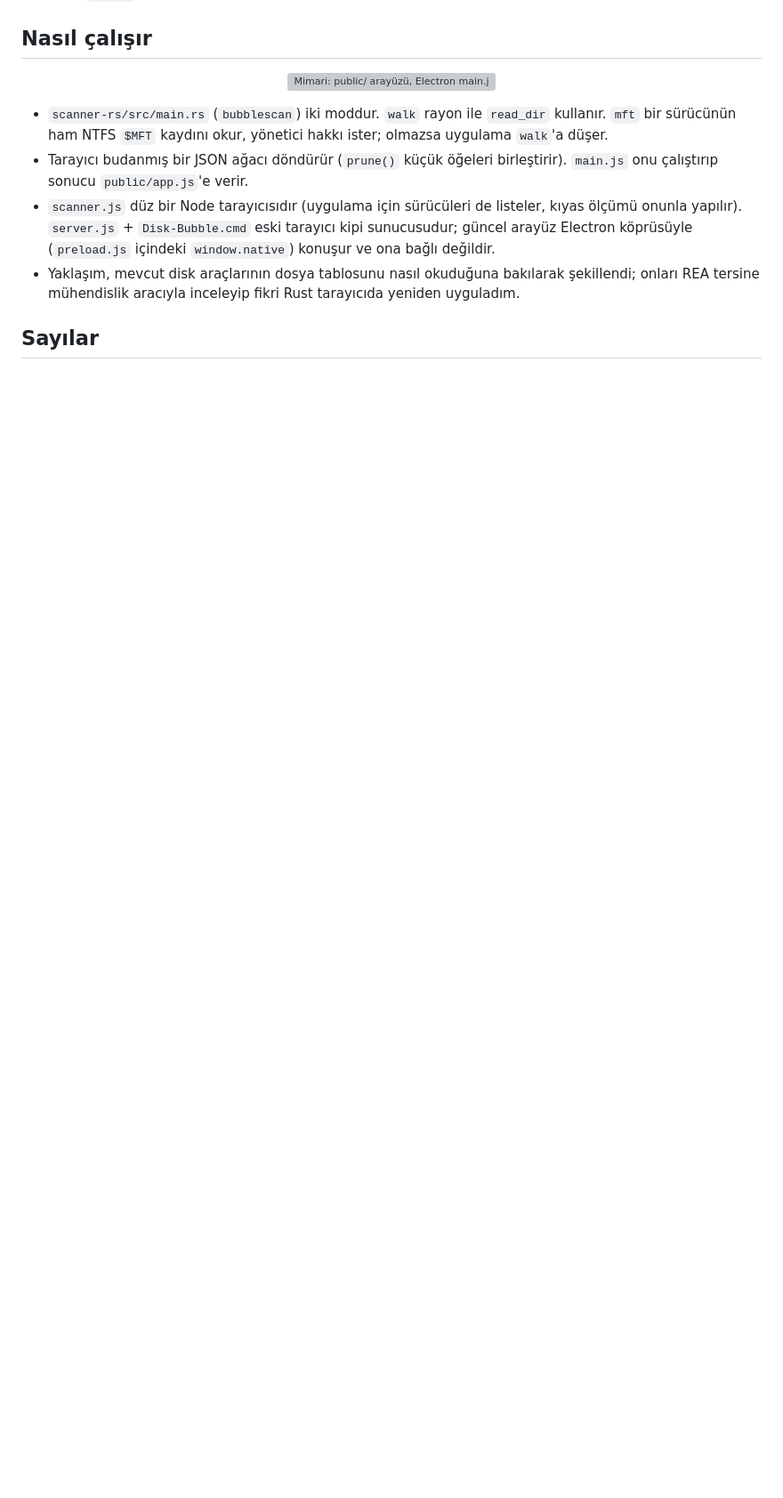
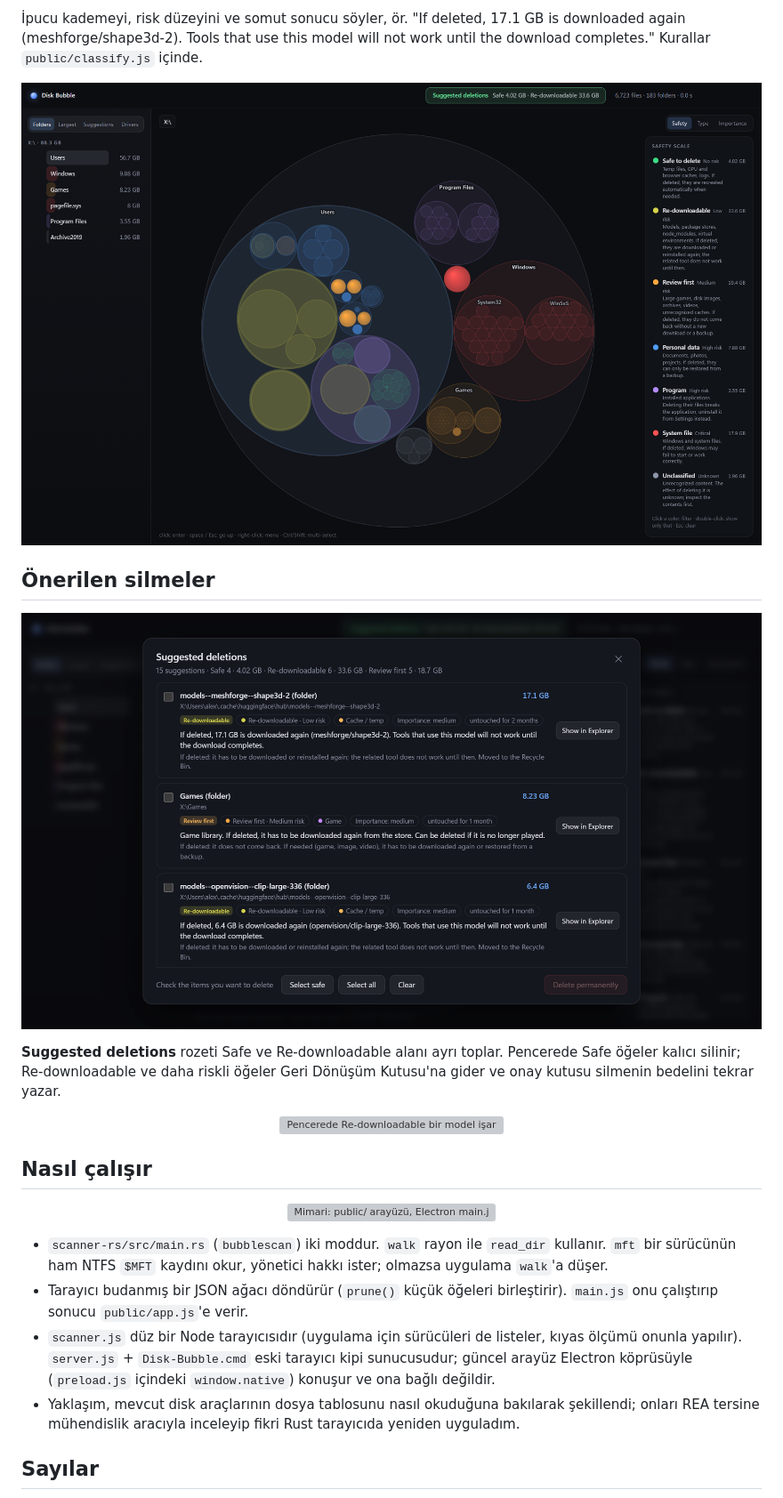
Before and after one commit to Enesttombas/DiscBubble, a Markdown page: README.tr.md, the part around one of its changes. Shown at 89% size. Drawn GitHub-style; pictures changed too: docs/media/safety-scale.png (added), docs/media/suggestions.png (added); blank space fills up the shorter version; grey boxes are pictures that could not be loaded.

```diff
--- a/README.tr.md
+++ b/README.tr.md
@@ -14,3 +31,14 @@ DiscBubble, Windows diskini dolduran şeyleri yakınlaştırılabilir baloncukla
+İpucu kademeyi, risk düzeyini ve somut sonucu söyler, ör. "If deleted, 17.1 GB is downloaded again (meshforge/shape3d-2). Tools that use this model will not work until the download completes." Kurallar `public/classify.js` içinde.
+
+<p align="center"><img src="docs/media/safety-scale.png" width="860" alt="Güvenlik renklerinde ana görünüm; yedi kademeli lejant ve kademe başına boyut"></p>
+
+## Önerilen silmeler
+
+<p align="center"><img src="docs/media/suggestions.png" width="860" alt="Suggested deletions penceresi: her öğede kademe, risk düzeyi, yol, yaş ve silmenin sonucu"></p>
+
+**Suggested deletions** rozeti Safe ve Re-downloadable alanı ayrı toplar. Pencerede Safe öğeler kalıcı silinir; Re-downloadable ve daha riskli öğeler Geri Dönüşüm Kutusu'na gider ve onay kutusu silmenin bedelini tekrar yazar.
+
+<p align="center"><img src="docs/media/recycle.gif" width="860" alt="Pencerede Re-downloadable bir model işaretlenir, Move to Recycle Bin'e basılır, sonucu yazan onay okunur, sonra Cancel"></p>
 
 ## Nasıl çalışır
 
```
Also changed, not shown: other parts of README.tr.md (+21 -4 lines), README.md (+28 -2 lines), docs/media/confirm.png (added), 5 other files.
